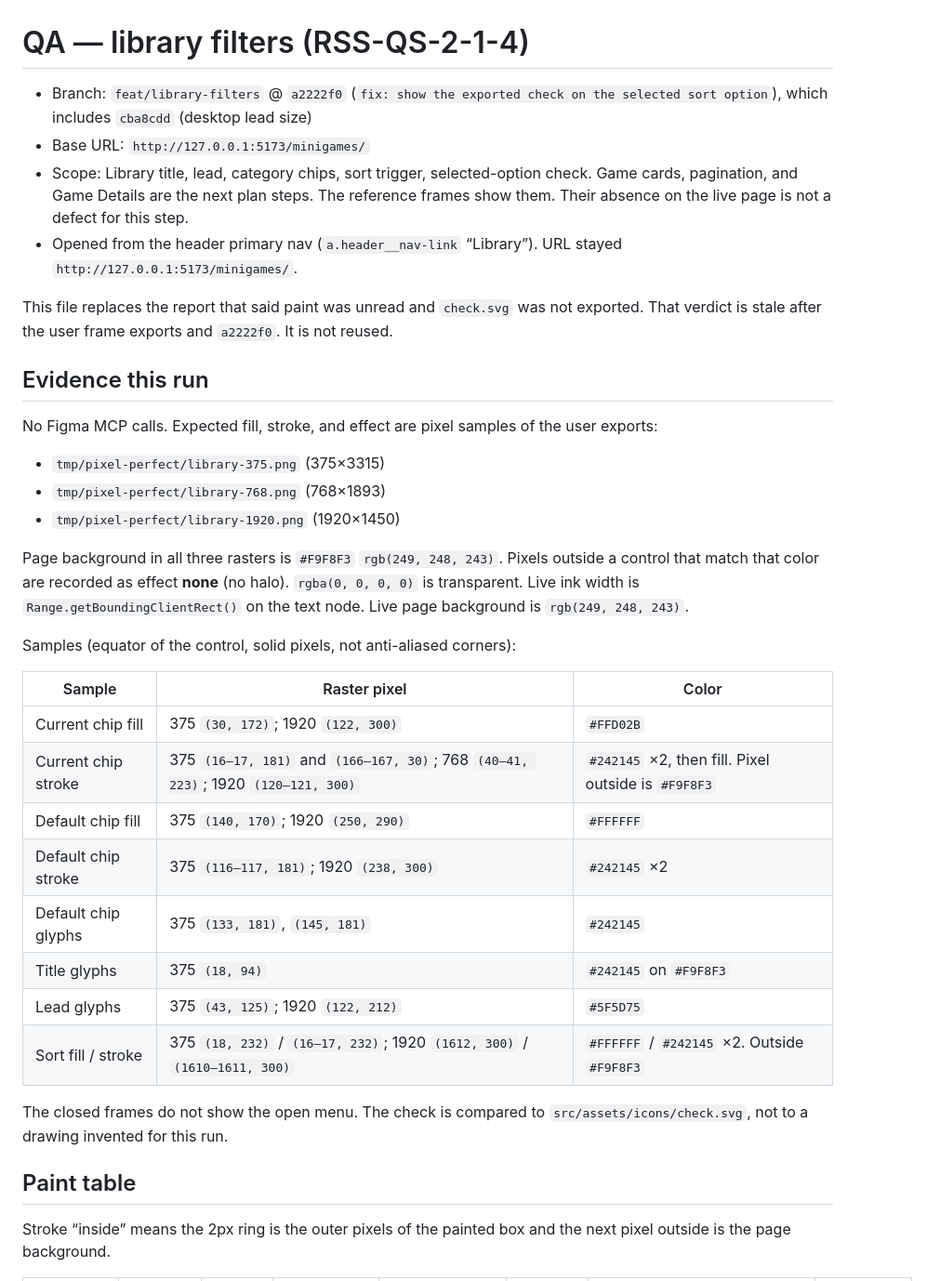
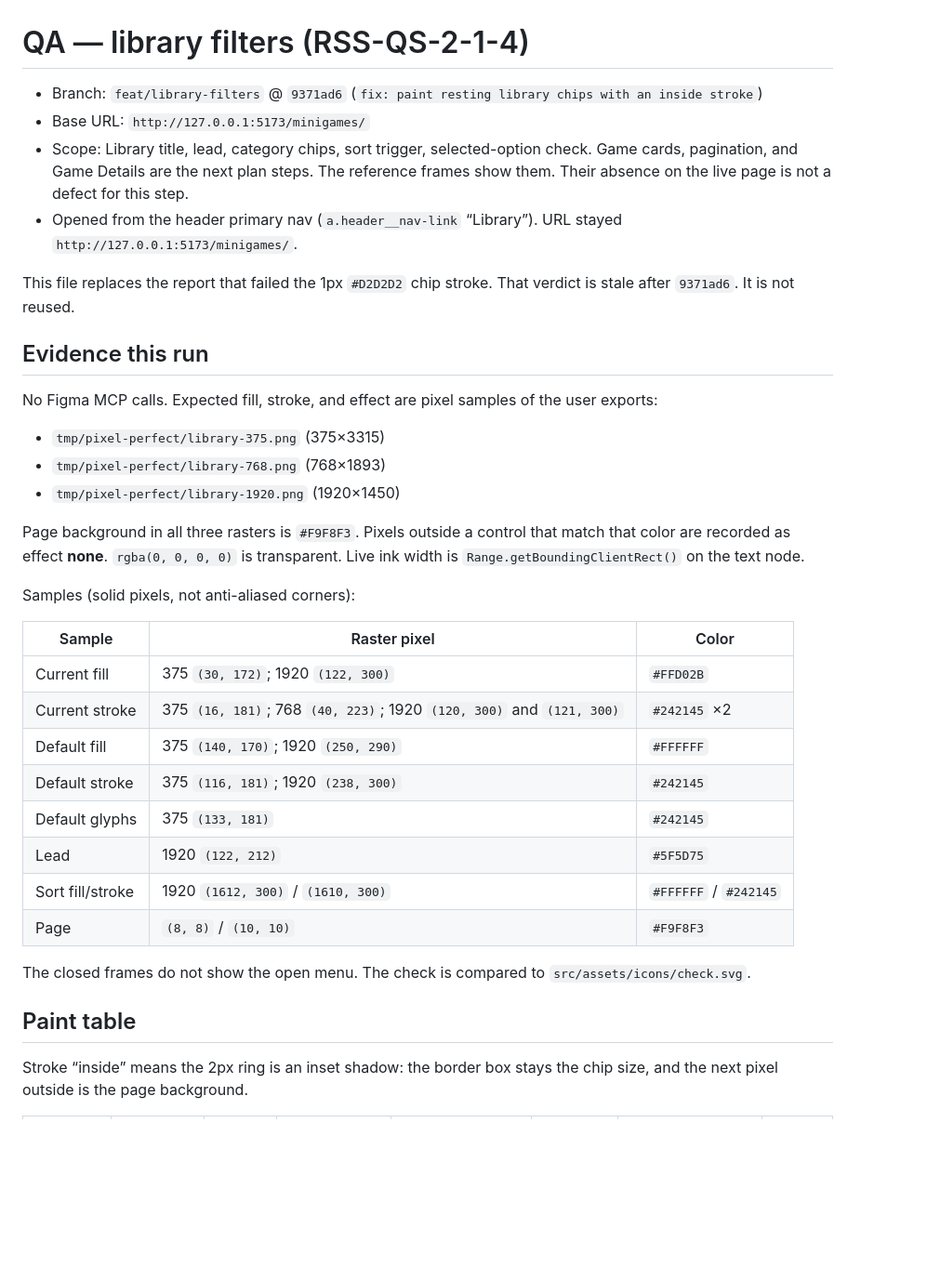
Before and after one commit to Bogagree/minigames, a Markdown page: docs/qa/library-filters.md, the part around one of its changes. Shown at 93% size. Drawn GitHub-style; blank space fills up the shorter version.

```diff
--- a/docs/qa/library-filters.md
+++ b/docs/qa/library-filters.md
@@ -1,11 +1,11 @@
 # QA — library filters (RSS-QS-2-1-4)
 
-- Branch: `feat/library-filters` @ `a2222f0` (`fix: show the exported check on the selected sort option`), which includes `cba8cdd` (desktop lead size)
+- Branch: `feat/library-filters` @ `9371ad6` (`fix: paint resting library chips with an inside stroke`)
 - Base URL: `http://127.0.0.1:5173/minigames/`
 - Scope: Library title, lead, category chips, sort trigger, selected-option check. Game cards, pagination, and Game Details are the next plan steps. The reference frames show them. Their absence on the live page is not a defect for this step.
 - Opened from the header primary nav (`a.header__nav-link` “Library”). URL stayed `http://127.0.0.1:5173/minigames/`.
 
-This file replaces the report that said paint was unread and `check.svg` was not exported. That verdict is stale after the user frame exports and `a2222f0`. It is not reused.
+This file replaces the report that failed the 1px `#D2D2D2` chip stroke. That verdict is stale after `9371ad6`. It is not reused.
 
 ## Evidence this run
 
@@ -15,24 +15,24 @@ No Figma MCP calls. Expected fill, stroke, and effect are pixel samples of the u
 - `tmp/pixel-perfect/library-768.png` (768×1893)
 - `tmp/pixel-perfect/library-1920.png` (1920×1450)
 
-Page background in all three rasters is `#F9F8F3` `rgb(249, 248, 243)`. Pixels outside a control that match that color are recorded as effect **none** (no halo). `rgba(0, 0, 0, 0)` is transparent. Live ink width is `Range.getBoundingClientRect()` on the text node. Live page background is `rgb(249, 248, 243)`.
+Page background in all three rasters is `#F9F8F3`. Pixels outside a control that match that color are recorded as effect **none**. `rgba(0, 0, 0, 0)` is transparent. Live ink width is `Range.getBoundingClientRect()` on the text node.
 
-Samples (equator of the control, solid pixels, not anti-aliased corners):
+Samples (solid pixels, not anti-aliased corners):
 
-| Sample              | Raster pixel                                                                      | Color                                               |
-| ------------------- | --------------------------------------------------------------------------------- | --------------------------------------------------- |
-| Current chip fill   | 375 `(30, 172)`; 1920 `(122, 300)`                                                | `#FFD02B`                                           |
-| Current chip stroke | 375 `(16–17, 181)` and `(166–167, 30)`; 768 `(40–41, 223)`; 1920 `(120–121, 300)` | `#242145` ×2, then fill. Pixel outside is `#F9F8F3` |
-| Default chip fill   | 375 `(140, 170)`; 1920 `(250, 290)`                                               | `#FFFFFF`                                           |
-| Default chip stroke | 375 `(116–117, 181)`; 1920 `(238, 300)`                                           | `#242145` ×2                                        |
-| Default chip glyphs | 375 `(133, 181)`, `(145, 181)`                                                    | `#242145`                                           |
-| Title glyphs        | 375 `(18, 94)`                                                                    | `#242145` on `#F9F8F3`                              |
-| Lead glyphs         | 375 `(43, 125)`; 1920 `(122, 212)`                                                | `#5F5D75`                                           |
-| Sort fill / stroke  | 375 `(18, 232)` / `(16–17, 232)`; 1920 `(1612, 300)` / `(1610–1611, 300)`         | `#FFFFFF` / `#242145` ×2. Outside `#F9F8F3`         |
+| Sample           | Raster pixel                                                         | Color                 |
+| ---------------- | -------------------------------------------------------------------- | --------------------- |
+| Current fill     | 375 `(30, 172)`; 1920 `(122, 300)`                                   | `#FFD02B`             |
+| Current stroke   | 375 `(16, 181)`; 768 `(40, 223)`; 1920 `(120, 300)` and `(121, 300)` | `#242145` ×2          |
+| Default fill     | 375 `(140, 170)`; 1920 `(250, 290)`                                  | `#FFFFFF`             |
+| Default stroke   | 375 `(116, 181)`; 1920 `(238, 300)`                                  | `#242145`             |
+| Default glyphs   | 375 `(133, 181)`                                                     | `#242145`             |
+| Lead             | 1920 `(122, 212)`                                                    | `#5F5D75`             |
+| Sort fill/stroke | 1920 `(1612, 300)` / `(1610, 300)`                                   | `#FFFFFF` / `#242145` |
+| Page             | `(8, 8)` / `(10, 10)`                                                | `#F9F8F3`             |
 
-The closed frames do not show the open menu. The check is compared to `src/assets/icons/check.svg`, not to a drawing invented for this run.
+The closed frames do not show the open menu. The check is compared to `src/assets/icons/check.svg`.
 
 ## Paint table
 
-Stroke “inside” means the 2px ring is the outer pixels of the painted box and the next pixel outside is the page background.
+Stroke “inside” means the 2px ring is an inset shadow: the border box stays the chip size, and the next pixel outside is the page background.
 
```
Also changed, not shown: other parts of docs/qa/library-filters.md (+42 -53 lines).
